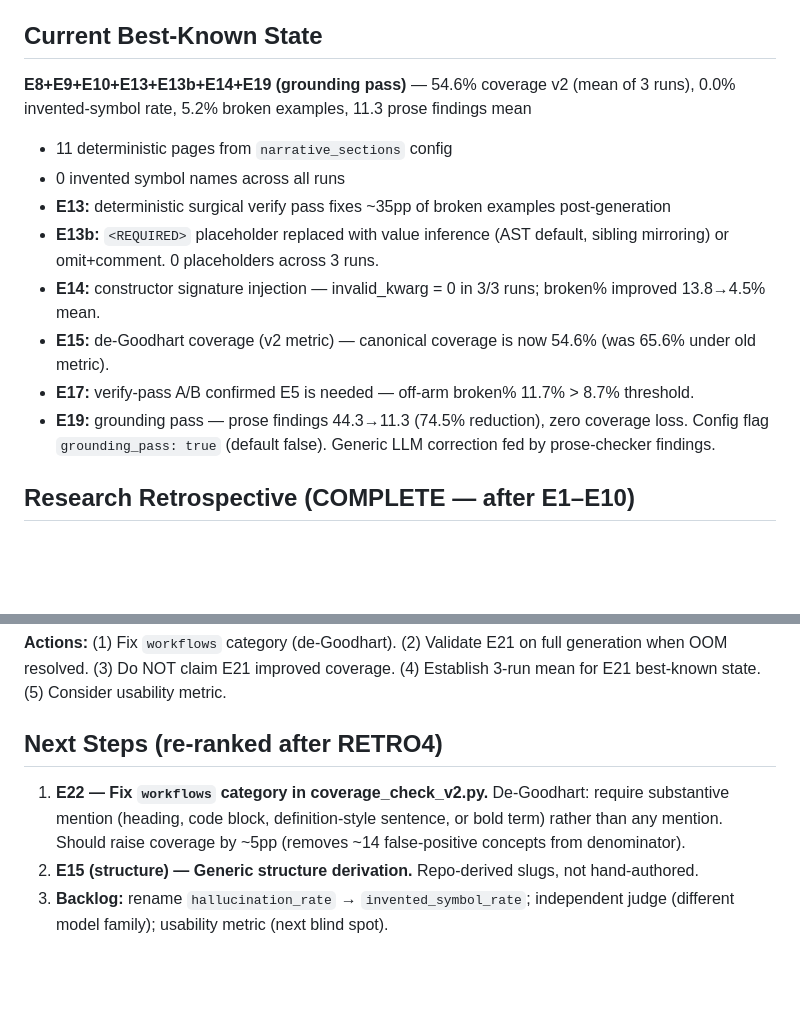
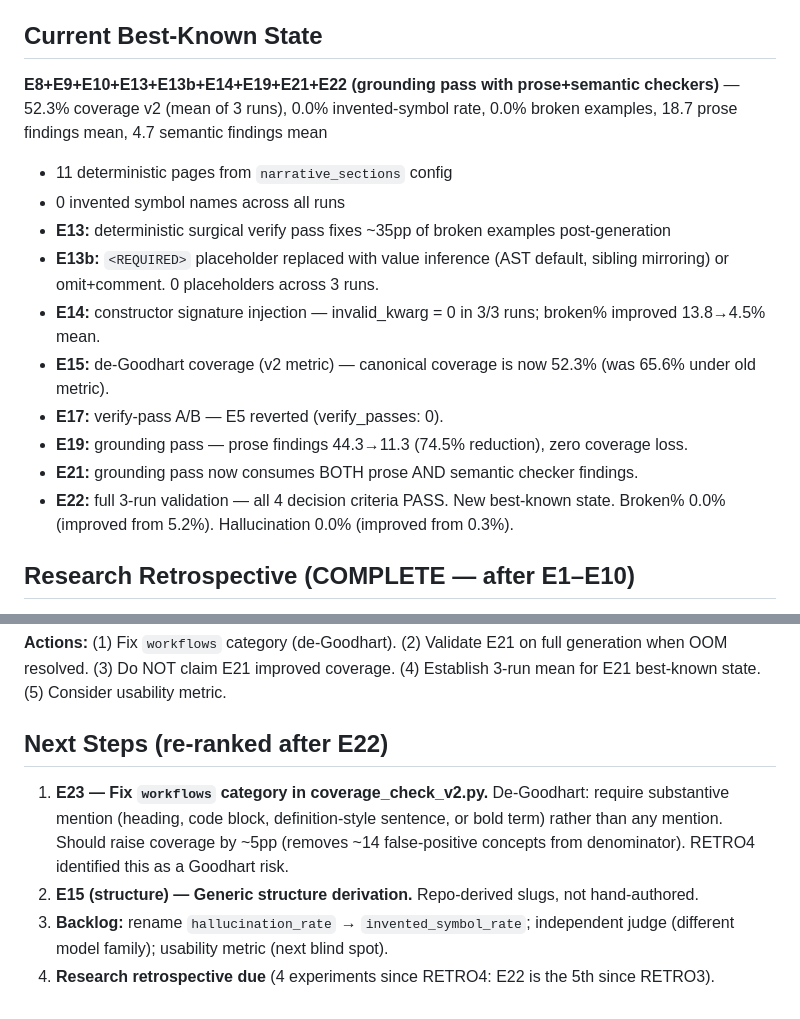
Before and after one commit to SushantGautam/RepoQuill, a Markdown page: CURRENT_STATE.md, 2 parts joined by grey strips. Rendered like a GitHub page; blank space fills up the shorter version.

```diff
--- a/CURRENT_STATE.md
+++ b/CURRENT_STATE.md
@@ -155,17 +155,18 @@ require substantive mention; make inventory repo-derived.
 
 ## Current Best-Known State
 
-**E8+E9+E10+E13+E13b+E14+E19 (grounding pass)** — 54.6% coverage v2 (mean of 3 runs), 0.0% invented-symbol rate, 5.2% broken examples, 11.3 prose findings mean
+**E8+E9+E10+E13+E13b+E14+E19+E21+E22 (grounding pass with prose+semantic checkers)** — 52.3% coverage v2 (mean of 3 runs), 0.0% invented-symbol rate, 0.0% broken examples, 18.7 prose findings mean, 4.7 semantic findings mean
 - 11 deterministic pages from `narrative_sections` config
 - 0 invented symbol names across all runs
 - **E13:** deterministic surgical verify pass fixes ~35pp of broken examples post-generation
 - **E13b:** `<REQUIRED>` placeholder replaced with value inference (AST default, sibling mirroring) or omit+comment. 0 placeholders across 3 runs.
 - **E14:** constructor signature injection — invalid_kwarg = 0 in 3/3 runs; broken% improved 13.8→4.5% mean.
-- **E15:** de-Goodhart coverage (v2 metric) — canonical coverage is now 54.6% (was 65.6% under old metric).
-- **E17:** verify-pass A/B confirmed E5 is needed — off-arm broken% 11.7% > 8.7% threshold.
+- **E15:** de-Goodhart coverage (v2 metric) — canonical coverage is now 52.3% (was 65.6% under old metric).
+- **E17:** verify-pass A/B — E5 reverted (verify_passes: 0).
 - **E19:** grounding pass — prose findings 44.3→11.3 (74.5% reduction), zero coverage loss.
-  Config flag `grounding_pass: true` (default false). Generic LLM correction fed by
-  prose-checker findings.
+- **E21:** grounding pass now consumes BOTH prose AND semantic checker findings.
+- **E22:** full 3-run validation — all 4 decision criteria PASS. New best-known state.
+  Broken% 0.0% (improved from 5.2%). Hallucination 0.0% (improved from 0.3%).
 
 ## Research Retrospective (COMPLETE — after E1–E10)
 
@@ -463,12 +464,13 @@ developer.
 generation when OOM resolved. (3) Do NOT claim E21 improved coverage. (4) Establish
 3-run mean for E21 best-known state. (5) Consider usability metric.
 
-## Next Steps (re-ranked after RETRO4)
+## Next Steps (re-ranked after E22)
 
-1. **E22 — Fix `workflows` category in coverage_check_v2.py.** De-Goodhart: require
+1. **E23 — Fix `workflows` category in coverage_check_v2.py.** De-Goodhart: require
    substantive mention (heading, code block, definition-style sentence, or bold term)
    rather than any mention. Should raise coverage by ~5pp (removes ~14 false-positive
-   concepts from denominator).
+   concepts from denominator). RETRO4 identified this as a Goodhart risk.
 2. **E15 (structure) — Generic structure derivation.** Repo-derived slugs, not hand-authored.
 3. **Backlog:** rename `hallucination_rate` → `invented_symbol_rate`; independent judge
    (different model family); usability metric (next blind spot).
+4. **Research retrospective due** (4 experiments since RETRO4: E22 is the 5th since RETRO3).
```
Also changed, not shown: NEXT_EXPERIMENT.md (+12 -12 lines).
